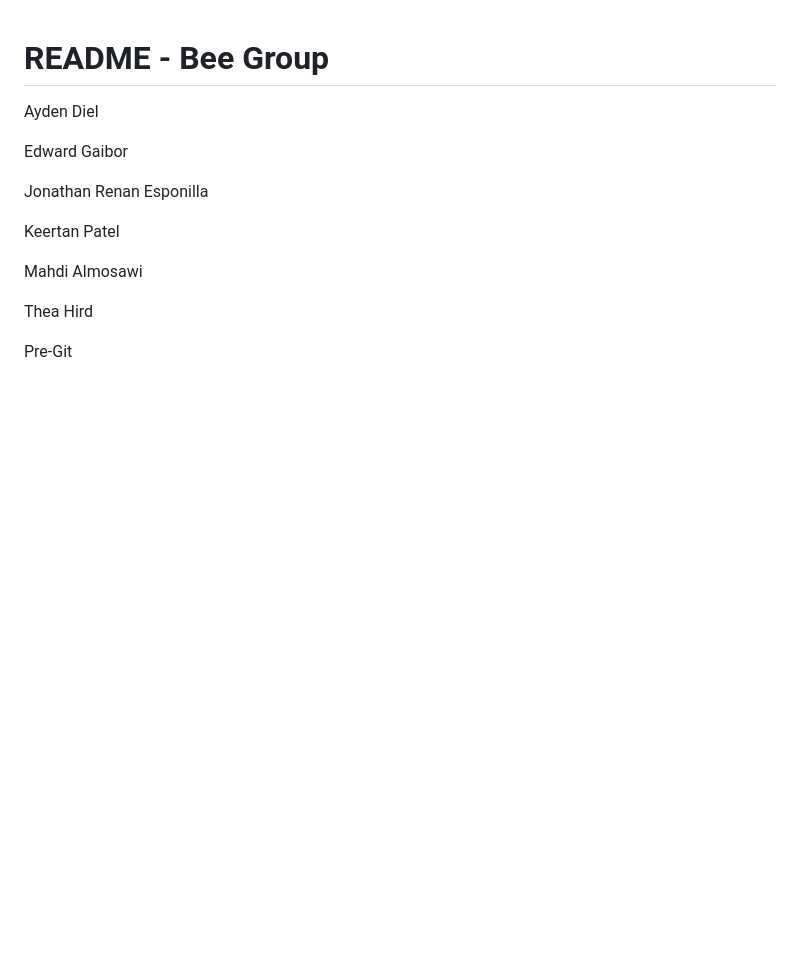
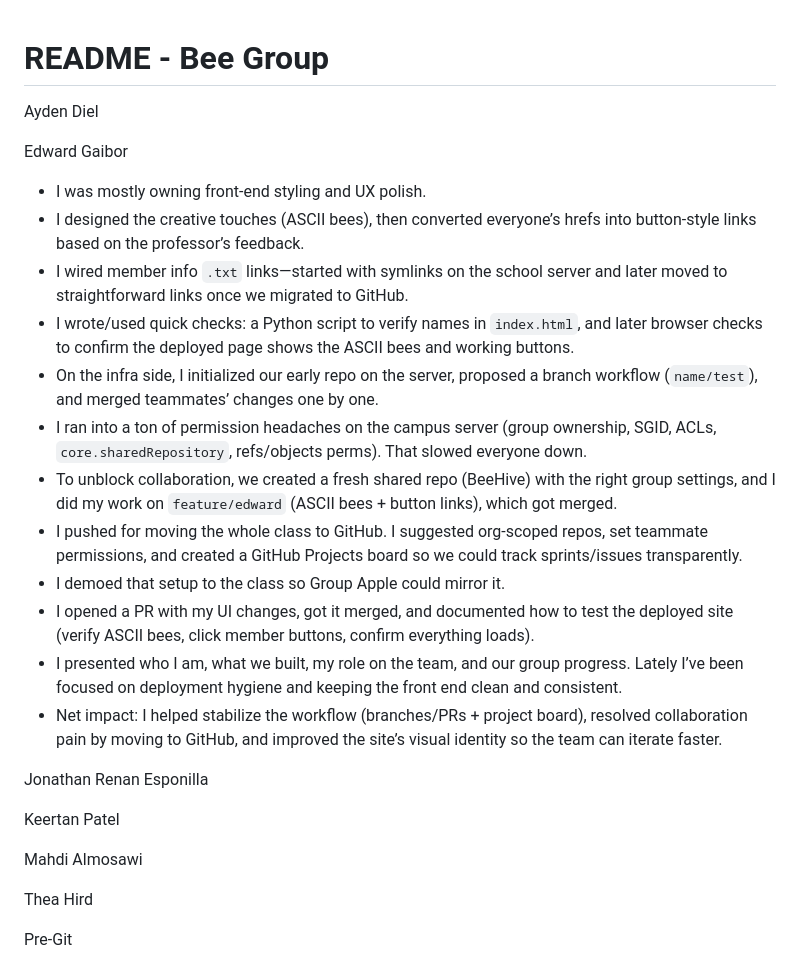
Before and after one commit to umb-410-bee/BeeHive, a Markdown page: README.md, the part around the change. GitHub-like rendering; blank space fills up the shorter version.

Commit message:
Update README with detailed member contributions
Expanded team member contributions and project impact.

```diff
--- a/README.md
+++ b/README.md
@@ -2,6 +2,18 @@
 Ayden Diel
 
 Edward Gaibor
+* I was mostly owning front-end styling and UX polish.
+* I designed the creative touches (ASCII bees), then converted everyone’s hrefs into button-style links based on the professor’s feedback.
+* I wired member info `.txt` links—started with symlinks on the school server and later moved to straightforward links once we migrated to GitHub.
+* I wrote/used quick checks: a Python script to verify names in `index.html`, and later browser checks to confirm the deployed page shows the ASCII bees and working buttons.
+* On the infra side, I initialized our early repo on the server, proposed a branch workflow (`name/test`), and merged teammates’ changes one by one.
+* I ran into a ton of permission headaches on the campus server (group ownership, SGID, ACLs, `core.sharedRepository`, refs/objects perms). That slowed everyone down.
+* To unblock collaboration, we created a fresh shared repo (BeeHive) with the right group settings, and I did my work on `feature/edward` (ASCII bees + button links), which got merged.
+* I pushed for moving the whole class to GitHub. I suggested org-scoped repos, set teammate permissions, and created a GitHub Projects board so we could track sprints/issues transparently.
+* I demoed that setup to the class so Group Apple could mirror it.
+* I opened a PR with my UI changes, got it merged, and documented how to test the deployed site (verify ASCII bees, click member buttons, confirm everything loads).
+* I presented who I am, what we built, my role on the team, and our group progress. Lately I’ve been focused on deployment hygiene and keeping the front end clean and consistent.
+* Net impact: I helped stabilize the workflow (branches/PRs + project board), resolved collaboration pain by moving to GitHub, and improved the site’s visual identity so the team can iterate faster.
 
 Jonathan Renan Esponilla
 
```
